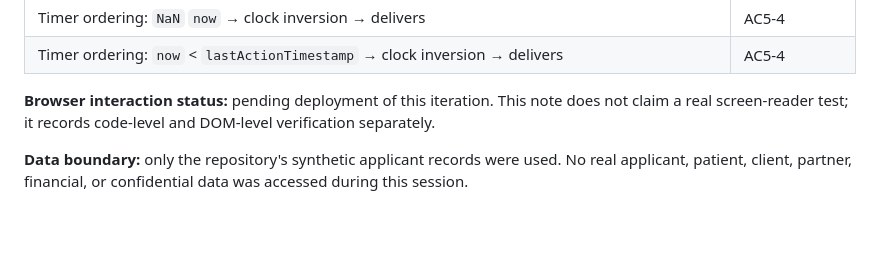
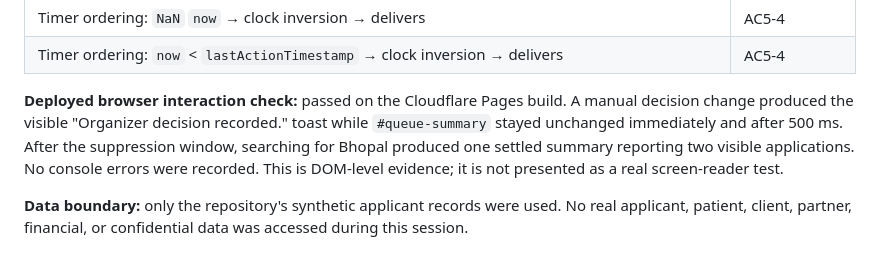
Before and after one commit to Arun5768/kiro-eventops-spec-to-ship, a Markdown page: docs/announcement-coordination-feedback.md, the part around the change. GitHub-like rendering; blank space fills up the shorter version.

Commit message:
Record deployed accessibility interaction check

```diff
--- a/docs/announcement-coordination-feedback.md
+++ b/docs/announcement-coordination-feedback.md
@@ -157,7 +157,7 @@ Passed with no whitespace errors.
 | Timer ordering: `NaN` `now` → clock inversion → delivers | AC5-4 |
 | Timer ordering: `now` < `lastActionTimestamp` → clock inversion → delivers | AC5-4 |
 
-**Browser interaction status:** pending deployment of this iteration. This note does not claim a real screen-reader test; it records code-level and DOM-level verification separately.
+**Deployed browser interaction check:** passed on the Cloudflare Pages build. A manual decision change produced the visible "Organizer decision recorded." toast while `#queue-summary` stayed unchanged immediately and after 500 ms. After the suppression window, searching for Bhopal produced one settled summary reporting two visible applications. No console errors were recorded. This is DOM-level evidence; it is not presented as a real screen-reader test.
 
 **Data boundary:** only the repository's synthetic applicant records were used.
 No real applicant, patient, client, partner, financial, or confidential data
```
Also changed, not shown: 1 other file.
